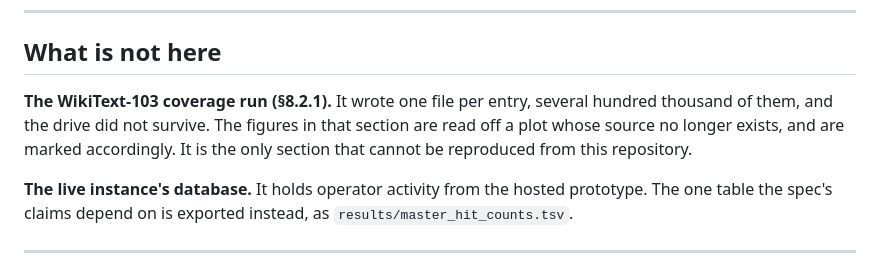
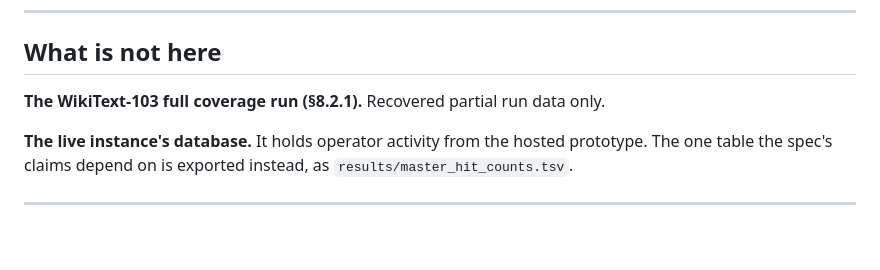
Before and after one commit to ursadropsus/znou, a Markdown page: README.md, the part around the change. GitHub-like rendering; blank space fills up the shorter version.

Commit message:
Update README.md
clarified status of wiki103 data

```diff
--- a/README.md
+++ b/README.md
@@ -108,11 +108,7 @@ silently. If your destinations disagree with the spec, check §7 first.
 
 ## What is not here
 
-**The WikiText-103 coverage run (§8.2.1).** It wrote one file per entry,
-several hundred thousand of them, and the drive did not survive. The figures
-in that section are read off a plot whose source no longer exists, and are
-marked accordingly. It is the only section that cannot be reproduced from this
-repository.
+**The WikiText-103 full coverage run (§8.2.1).** Recovered partial run data only.
 
 **The live instance's database.** It holds operator activity from the hosted
 prototype. The one table the spec's claims depend on is exported instead, as
```
